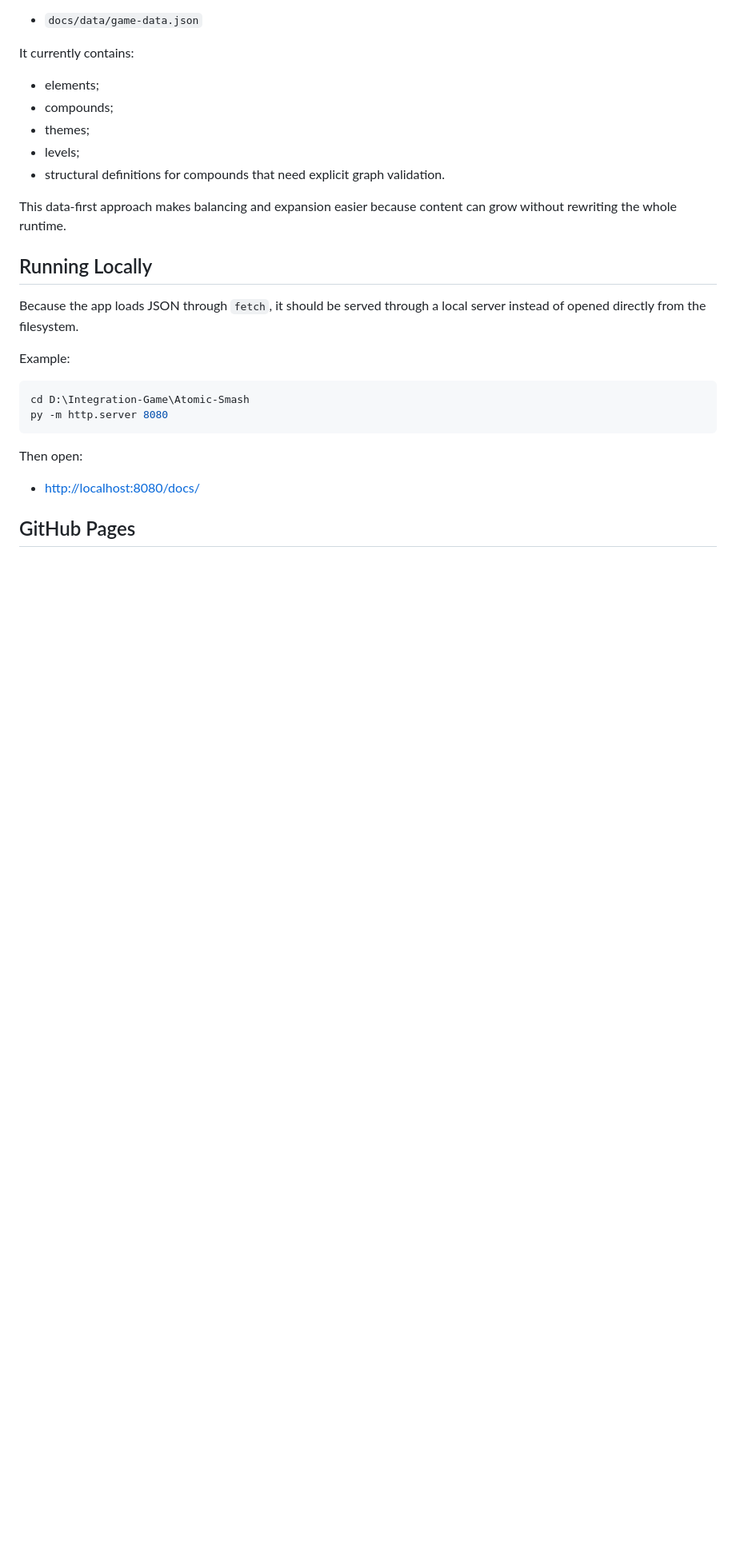
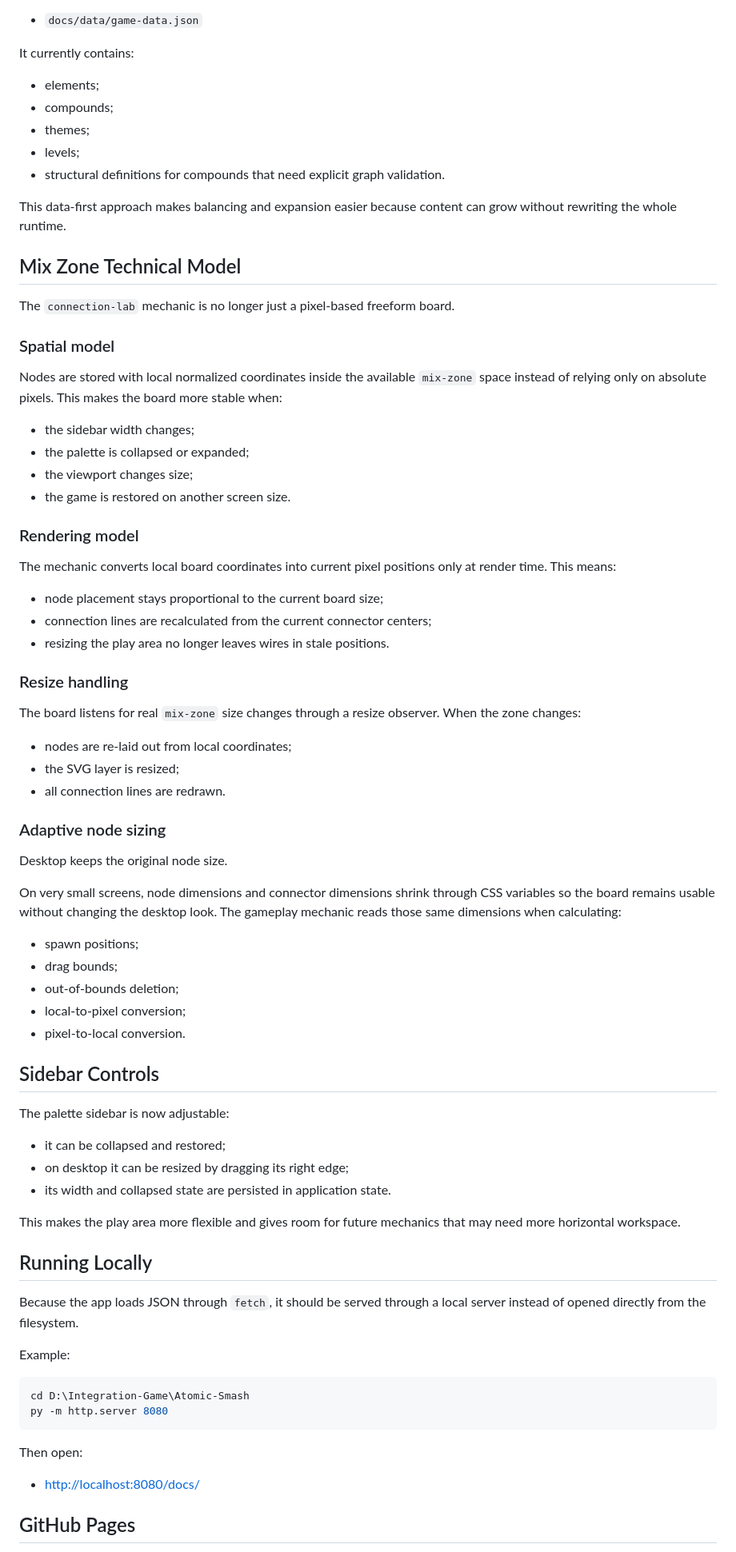
Before and after one commit to Kirichovka/Atomic-Smash, a Markdown page: README.md, the part around one of its changes. Shown at 80% size. GitHub-like rendering; blank space fills up the shorter version.

```diff
--- a/README.md
+++ b/README.md
@@ -308,6 +365,52 @@ It currently contains:
 
 This data-first approach makes balancing and expansion easier because content can grow without rewriting the whole runtime.
 
+## Mix Zone Technical Model
+
+The `connection-lab` mechanic is no longer just a pixel-based freeform board.
+
+### Spatial model
+
+Nodes are stored with local normalized coordinates inside the available `mix-zone` space instead of relying only on absolute pixels. This makes the board more stable when:
+- the sidebar width changes;
+- the palette is collapsed or expanded;
+- the viewport changes size;
+- the game is restored on another screen size.
+
+### Rendering model
+
+The mechanic converts local board coordinates into current pixel positions only at render time. This means:
+- node placement stays proportional to the current board size;
+- connection lines are recalculated from the current connector centers;
+- resizing the play area no longer leaves wires in stale positions.
+
+### Resize handling
+
+The board listens for real `mix-zone` size changes through a resize observer. When the zone changes:
+- nodes are re-laid out from local coordinates;
+- the SVG layer is resized;
+- all connection lines are redrawn.
+
+### Adaptive node sizing
+
+Desktop keeps the original node size.
+
+On very small screens, node dimensions and connector dimensions shrink through CSS variables so the board remains usable without changing the desktop look. The gameplay mechanic reads those same dimensions when calculating:
+- spawn positions;
+- drag bounds;
+- out-of-bounds deletion;
+- local-to-pixel conversion;
+- pixel-to-local conversion.
+
+## Sidebar Controls
+
+The palette sidebar is now adjustable:
+- it can be collapsed and restored;
+- on desktop it can be resized by dragging its right edge;
+- its width and collapsed state are persisted in application state.
+
+This makes the play area more flexible and gives room for future mechanics that may need more horizontal workspace.
+
 ## Running Locally
 
 Because the app loads JSON through `fetch`, it should be served through a local server instead of opened directly from the filesystem.
```
Also changed, not shown: other parts of README.md (+57 -0 lines).
